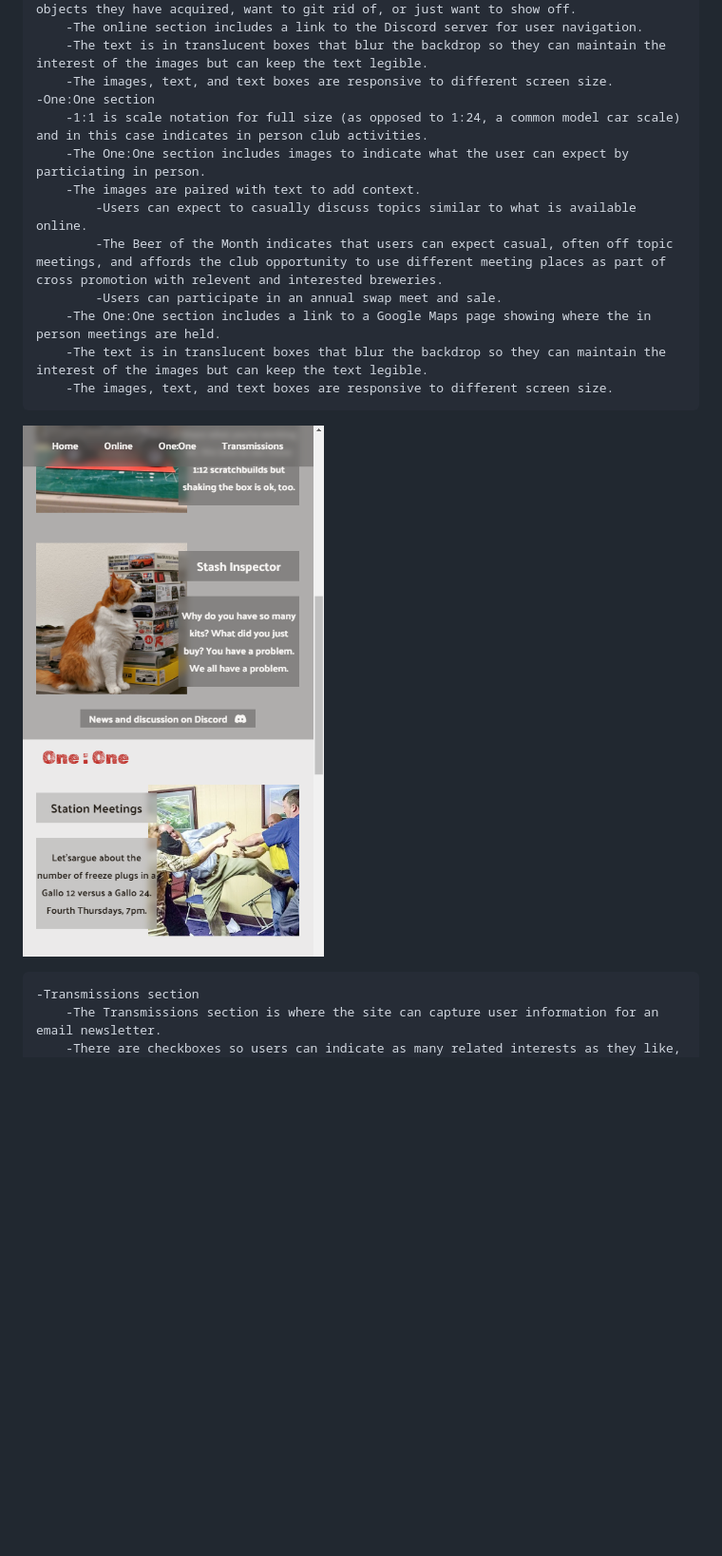
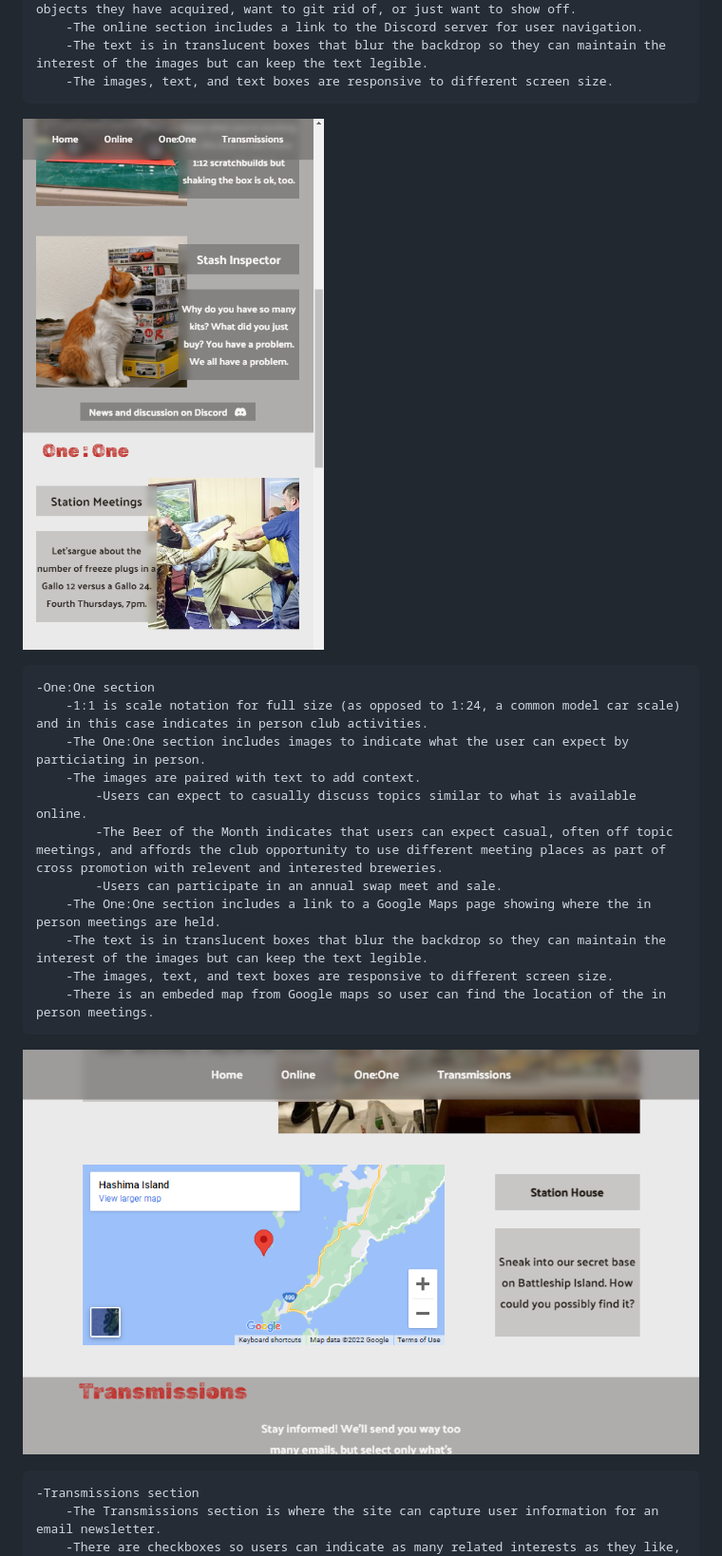
Before and after one commit to WSMorrison/Secret-model-club, a Markdown page: readme.md, the part around the change. Shown: that part at 95% size. Drawn GitHub-style; pictures changed too: assets/images/readme-images/Embeded_map_scrngrb.png (added); blank space fills up the shorter version.

```diff
--- a/readme.md
+++ b/readme.md
@@ -36,6 +36,9 @@ Users of the SKRT modl klub website will be able to find links to the appropriat
         -The online section includes a link to the Discord server for user navigation.
         -The text is in translucent boxes that blur the backdrop so they can maintain the interest of the images but can keep the text legible.
         -The images, text, and text boxes are responsive to different screen size.
+
+![Screenshot showing some of the Online and One:One sections on a small screen, highlighting the responsiveness, nav bar scrolling and text over image coverage.](/assets/images/readme-images/Nav_bar_text_boxes_styled_and_responsive_scrngrb.png)
+
     -One:One section
         -1:1 is scale notation for full size (as opposed to 1:24, a common model car scale) and in this case indicates in person club activities.
         -The One:One section includes images to indicate what the user can expect by particiating in person.
@@ -46,8 +49,9 @@ Users of the SKRT modl klub website will be able to find links to the appropriat
         -The One:One section includes a link to a Google Maps page showing where the in person meetings are held.
         -The text is in translucent boxes that blur the backdrop so they can maintain the interest of the images but can keep the text legible.
         -The images, text, and text boxes are responsive to different screen size.
+        -There is an embeded map from Google maps so user can find the location of the in person meetings.
 
-![Screenshot showing some of the Online and One:One sections on a small screen, highlighting the responsiveness, nav bar scrolling and text over image coverage.](/assets/images/readme-images/Nav_bar_text_boxes_styled_and_responsive_scrngrb.png)
+![Screenshot showing the emebeded Google Maps map in the 1:1 section.](/assets/images/readme-images/Embeded_map_scrngrb.png)
 
     -Transmissions section
         -The Transmissions section is where the site can capture user information for an email newsletter.
```
Also changed, not shown: 1 other file.
